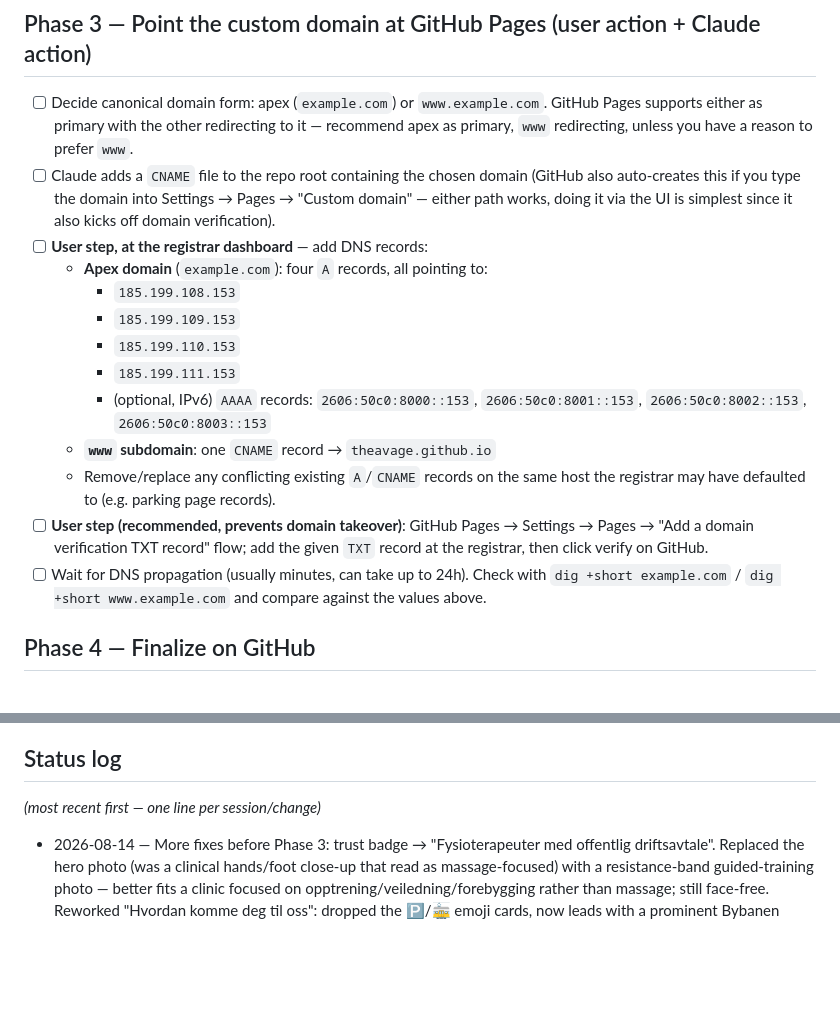
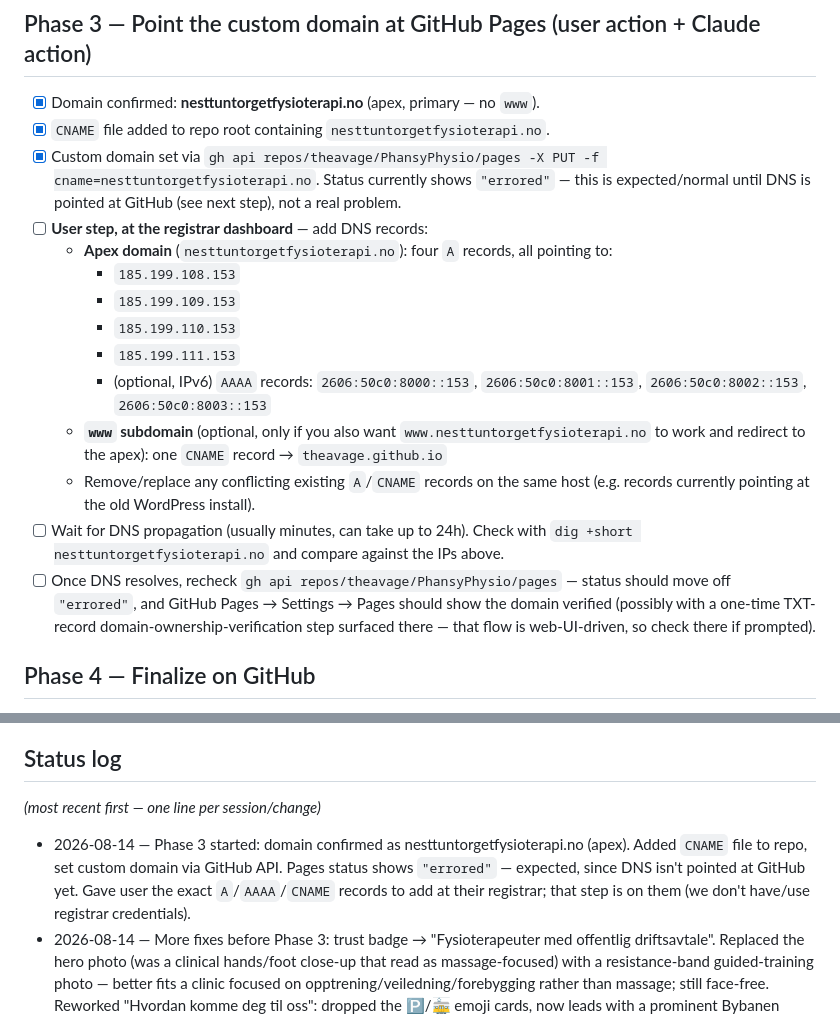
Before and after one commit to theavage/PhansyPhysio, a Markdown page: agent/PLAN.md, 2 parts joined by grey strips. Drawn GitHub-style; blank space fills up the shorter version.

Commit message:
Update plan: Phase 3 in progress, DNS records needed

```diff
--- a/agent/PLAN.md
+++ b/agent/PLAN.md
@@ -47,19 +47,20 @@ Plain hand-edited HTML/CSS files are not something clinic staff should have to t
 - [x] Custom domain not touched yet — correctly isolating DNS problems from Pages/build problems.
 
 ## Phase 3 — Point the custom domain at GitHub Pages (user action + Claude action)
-- [ ] Decide canonical domain form: apex (`example.com`) or `www.example.com`. GitHub Pages supports either as primary with the other redirecting to it — recommend apex as primary, `www` redirecting, unless you have a reason to prefer `www`.
-- [ ] Claude adds a `CNAME` file to the repo root containing the chosen domain (GitHub also auto-creates this if you type the domain into Settings → Pages → "Custom domain" — either path works, doing it via the UI is simplest since it also kicks off domain verification).
+- [x] Domain confirmed: **nesttuntorgetfysioterapi.no** (apex, primary — no `www`).
+- [x] `CNAME` file added to repo root containing `nesttuntorgetfysioterapi.no`.
+- [x] Custom domain set via `gh api repos/theavage/PhansyPhysio/pages -X PUT -f cname=nesttuntorgetfysioterapi.no`. Status currently shows `"errored"` — this is expected/normal until DNS is pointed at GitHub (see next step), not a real problem.
 - [ ] **User step, at the registrar dashboard** — add DNS records:
-  - **Apex domain** (`example.com`): four `A` records, all pointing to:
+  - **Apex domain** (`nesttuntorgetfysioterapi.no`): four `A` records, all pointing to:
     - `185.199.108.153`
     - `185.199.109.153`
     - `185.199.110.153`
     - `185.199.111.153`
     - (optional, IPv6) `AAAA` records: `2606:50c0:8000::153`, `2606:50c0:8001::153`, `2606:50c0:8002::153`, `2606:50c0:8003::153`
-  - **`www` subdomain**: one `CNAME` record → `theavage.github.io`
-  - Remove/replace any conflicting existing `A`/`CNAME` records on the same host the registrar may have defaulted to (e.g. parking page records).
-- [ ] **User step (recommended, prevents domain takeover)**: GitHub Pages → Settings → Pages → "Add a domain verification TXT record" flow; add the given `TXT` record at the registrar, then click verify on GitHub.
-- [ ] Wait for DNS propagation (usually minutes, can take up to 24h). Check with `dig +short example.com` / `dig +short www.example.com` and compare against the values above.
+  - **`www` subdomain** (optional, only if you also want `www.nesttuntorgetfysioterapi.no` to work and redirect to the apex): one `CNAME` record → `theavage.github.io`
+  - Remove/replace any conflicting existing `A`/`CNAME` records on the same host (e.g. records currently pointing at the old WordPress install).
+- [ ] Wait for DNS propagation (usually minutes, can take up to 24h). Check with `dig +short nesttuntorgetfysioterapi.no` and compare against the IPs above.
+- [ ] Once DNS resolves, recheck `gh api repos/theavage/PhansyPhysio/pages` — status should move off `"errored"`, and GitHub Pages → Settings → Pages should show the domain verified (possibly with a one-time TXT-record domain-ownership-verification step surfaced there — that flow is web-UI-driven, so check there if prompted).
 
 ## Phase 4 — Finalize on GitHub
 - [ ] Settings → Pages should show the custom domain as verified, with a green check and no DNS warning.
@@ -75,6 +76,7 @@ Plain hand-edited HTML/CSS files are not something clinic staff should have to t
 ## Status log
 _(most recent first — one line per session/change)_
 
+- 2026-08-14 — Phase 3 started: domain confirmed as nesttuntorgetfysioterapi.no (apex). Added `CNAME` file to repo, set custom domain via GitHub API. Pages status shows `"errored"` — expected, since DNS isn't pointed at GitHub yet. Gave user the exact `A`/`AAAA`/`CNAME` records to add at their registrar; that step is on them (we don't have/use registrar credentials).
 - 2026-08-14 — More fixes before Phase 3: trust badge → "Fysioterapeuter med offentlig driftsavtale". Replaced the hero photo (was a clinical hands/foot close-up that read as massage-focused) with a resistance-band guided-training photo — better fits a clinic focused on opptrening/veiledning/forebygging rather than massage; still face-free. Reworked "Hvordan komme deg til oss": dropped the 🅿️/🚋 emoji cards, now leads with a prominent Bybanen callout ("Bybanestopp rett utenfor", styled like the hero trust badge) since the stop is right outside, with bus + parking mentioned as secondary plain text. Added real parking facts (Nesttun Parkering / Alti Nesttun, Østre Nesttunvei 16 — 2 hrs free evenings after 16:00 and weekends, paid ~15–16 kr/hr after that) — sourced from alti.no/nesttun, worth a periodic accuracy check since rates can change. Logo: checked the old domain (nesttuntorgetfysioterapi.no — it's just a default unconfigured WordPress install, no logo there) and public listings (helsesmart.no only shows a generic placeholder); the Google Images link the user sent hit a CAPTCHA wall which we don't attempt to bypass. No usable logo found — asked the user to send the file directly instead.
 - 2026-08-14 — Phase 2 done: GitHub Pages enabled on `theavage/PhansyPhysio` (branch `main`, root), first build succeeded, live and verified at `https://theavage.github.io/PhansyPhysio/`. Next: Phase 3, custom domain — need the domain name and to decide apex vs. `www` before adding the `CNAME` file and DNS records.
 - 2026-08-14 — Fixes + new content: confirmed this site replaces the old one (ownership changed, no owner name used). Removed all stock photos with visible faces (hero + one gallery photo) and replaced with face-free alternatives; staff avatars switched from stock photos to a generic faceless SVG illustration. Merged the two hero trust badges into one ("Terapeuter med offentlig driftsavtale"). Added a new "Hvordan komme deg til oss" section on the homepage (parkering + kollektivtransport, kept generic/safe since exact parking details weren't confirmed). Added `sporsmal.html` (Spørsmål/FAQ page, original content, topic list inspired by rosenkrantz.no/spørsmål) and wired it into nav/footer on all pages.
```
